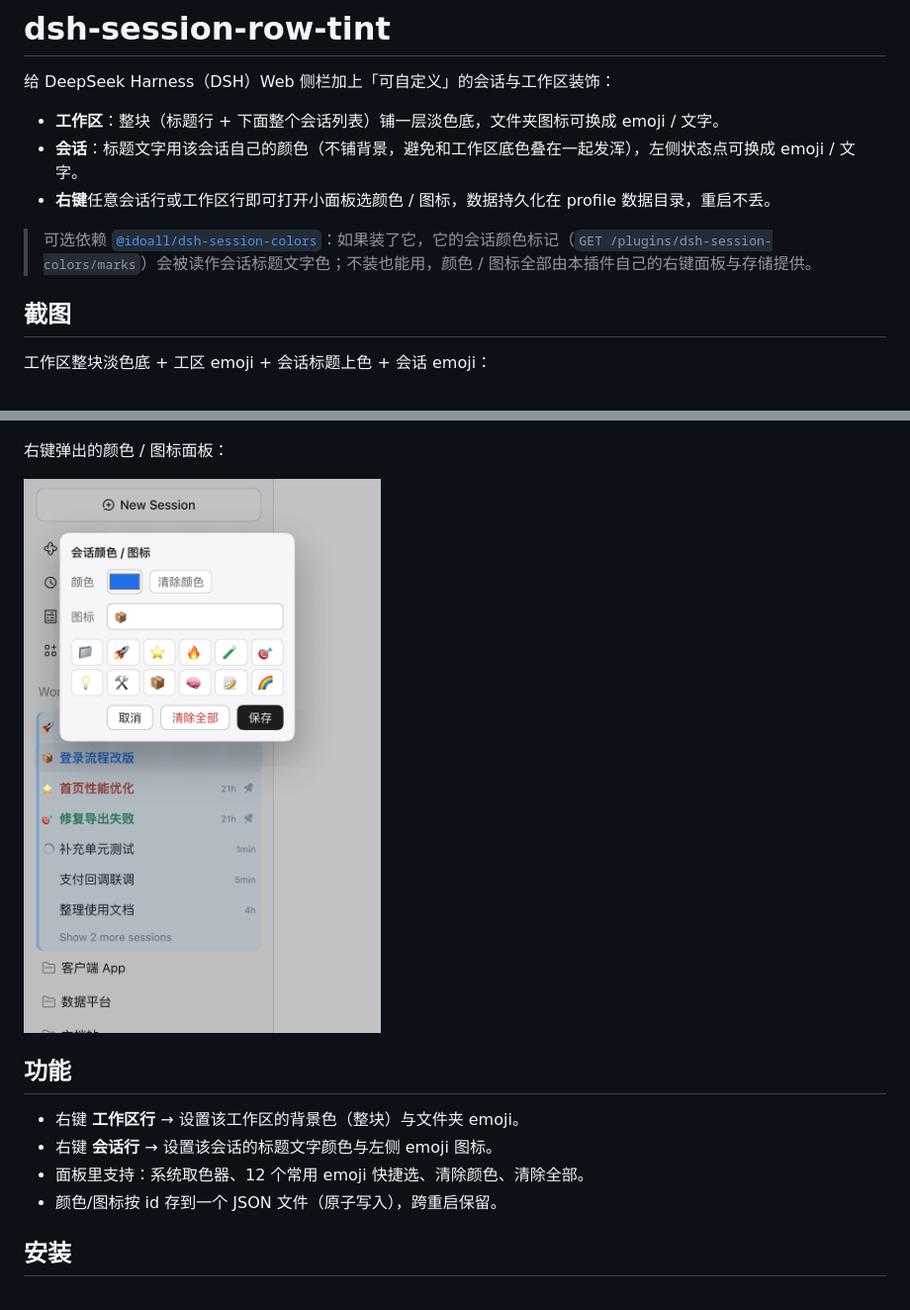
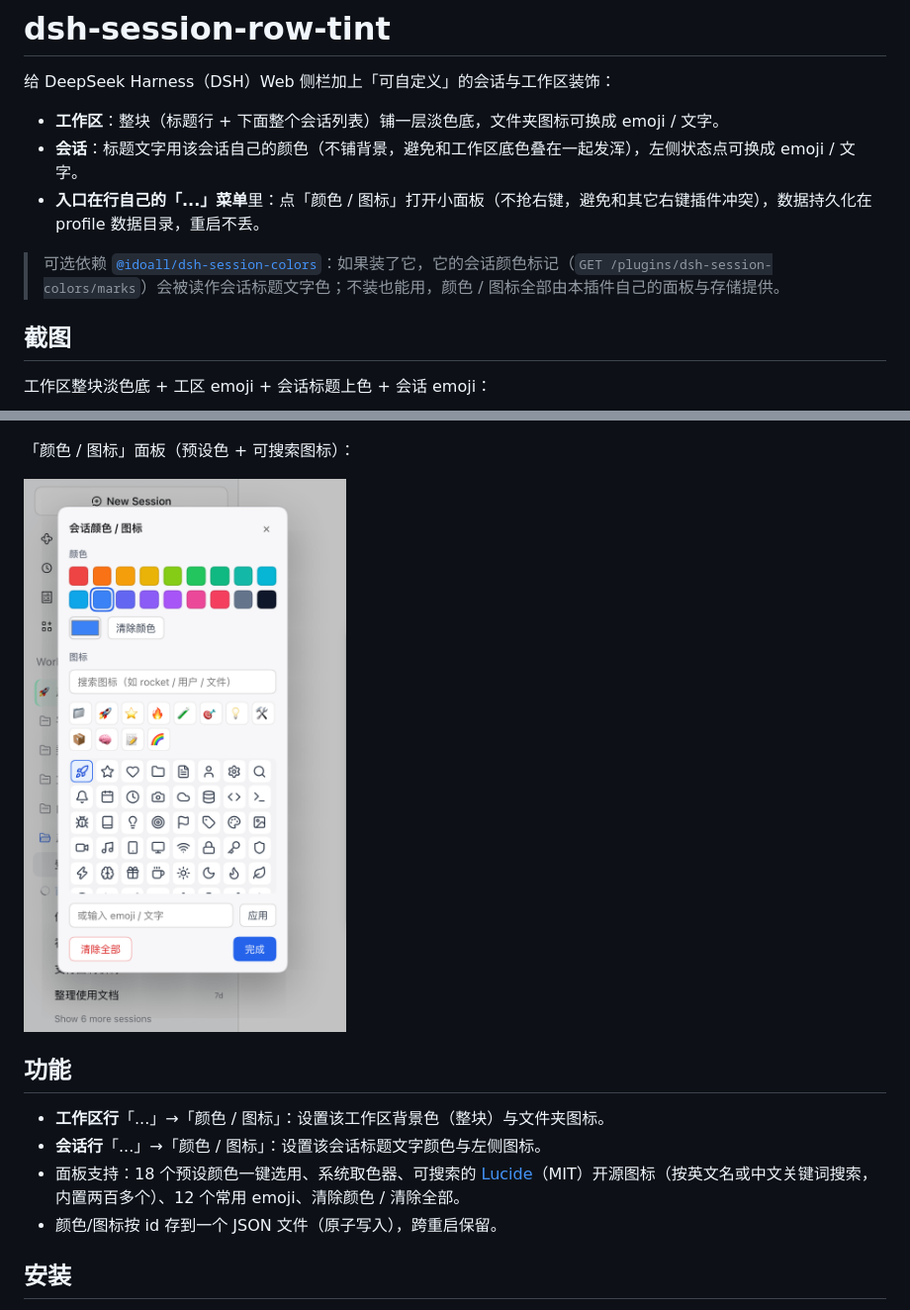
Before and after one commit to lingyired/dsh-session-row-tint, a Markdown page: README.md, 2 parts joined by grey strips. Shown at 99% size. Drawn GitHub-style; pictures changed too: docs/images/demo-picker.png.

```diff
--- a/README.md
+++ b/README.md
@@ -4,9 +4,9 @@
 
 - **工作区**：整块（标题行 + 下面整个会话列表）铺一层淡色底，文件夹图标可换成 emoji / 文字。
 - **会话**：标题文字用该会话自己的颜色（不铺背景，避免和工作区底色叠在一起发浑），左侧状态点可换成 emoji / 文字。
-- **右键**任意会话行或工作区行即可打开小面板选颜色 / 图标，数据持久化在 profile 数据目录，重启不丢。
+- **入口在行自己的「...」菜单**里：点「颜色 / 图标」打开小面板（不抢右键，避免和其它右键插件冲突），数据持久化在 profile 数据目录，重启不丢。
 
-> 可选依赖 [`@idoall/dsh-session-colors`](https://github.com/idoall/dsh-session-colors)：如果装了它，它的会话颜色标记（`GET /plugins/dsh-session-colors/marks`）会被读作会话标题文字色；不装也能用，颜色 / 图标全部由本插件自己的右键面板与存储提供。
+> 可选依赖 [`@idoall/dsh-session-colors`](https://github.com/idoall/dsh-session-colors)：如果装了它，它的会话颜色标记（`GET /plugins/dsh-session-colors/marks`）会被读作会话标题文字色；不装也能用，颜色 / 图标全部由本插件自己的面板与存储提供。
 
 ## 截图
 
@@ -14,15 +14,15 @@
 
 ![overview](docs/images/demo-overview.png)
 
-右键弹出的颜色 / 图标面板：
+「颜色 / 图标」面板（预设色 + 可搜索图标）：
 
 ![picker](docs/images/demo-picker.png)
 
 ## 功能
 
-- 右键 **工作区行** → 设置该工作区的背景色（整块）与文件夹 emoji。
-- 右键 **会话行** → 设置该会话的标题文字颜色与左侧 emoji 图标。
-- 面板里支持：系统取色器、12 个常用 emoji 快捷选、清除颜色、清除全部。
+- **工作区行**「...」→「颜色 / 图标」：设置该工作区背景色（整块）与文件夹图标。
+- **会话行**「...」→「颜色 / 图标」：设置该会话标题文字颜色与左侧图标。
+- 面板支持：18 个预设颜色一键选用、系统取色器、可搜索的 [Lucide](https://lucide.dev)（MIT）开源图标（按英文名或中文关键词搜索，内置两百多个）、12 个常用 emoji、清除颜色 / 清除全部。
 - 颜色/图标按 id 存到一个 JSON 文件（原子写入），跨重启保留。
 
 ## 安装
```
Also changed, not shown: 3 other files.
